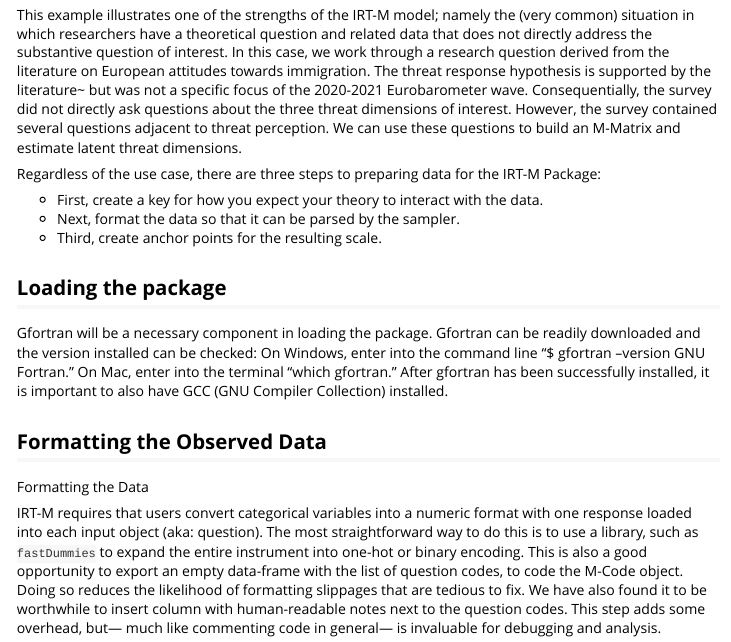
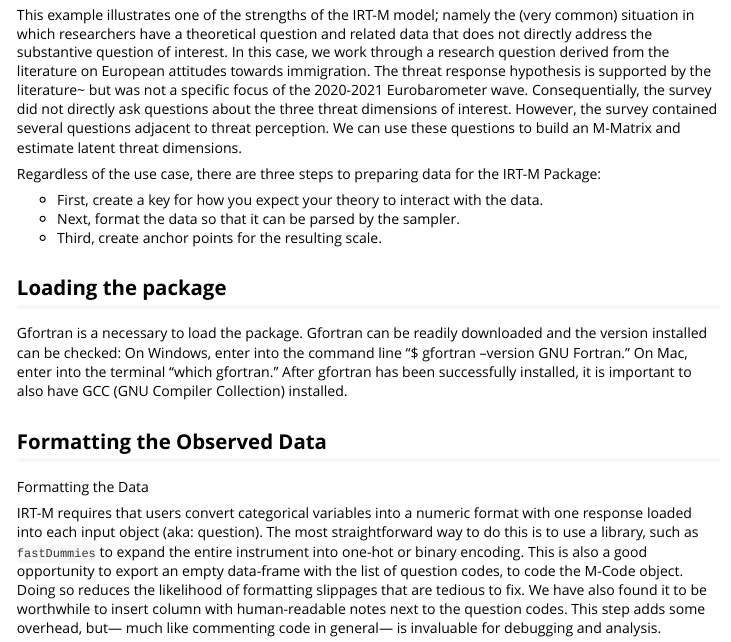
Before and after one commit to dasiegel/IRT-M, an R Markdown document (vignettes/introduction_synth.Rmd): the page in a window 1100 px wide, from 650 px down. Rendered offline with R 4.5, knitr and Pandoc, with nearby package versions.

Commit message:
Update introduction_synth.Rmd

```diff
--- a/vignettes/introduction_synth.Rmd
+++ b/vignettes/introduction_synth.Rmd
@@ -51,7 +51,7 @@ Regardless of the use case, there are three steps to  preparing data for the IRT
 
 ## Loading the package
 
-Gfortran will be a necessary component in loading the package. Gfortran can be readily downloaded and the version installed can be checked: On Windows, enter into the command line "$ gfortran --version GNU Fortran." On Mac, enter into the terminal "which gfortran." After gfortran has been successfully installed, it is important to also have GCC (GNU Compiler Collection) installed.
+Gfortran is a necessary to load the package. Gfortran can be readily downloaded and the version installed can be checked: On Windows, enter into the command line "$ gfortran --version GNU Fortran." On Mac, enter into the terminal "which gfortran." After gfortran has been successfully installed, it is important to also have GCC (GNU Compiler Collection) installed.
 
 ## Formatting the Observed Data
 
```
